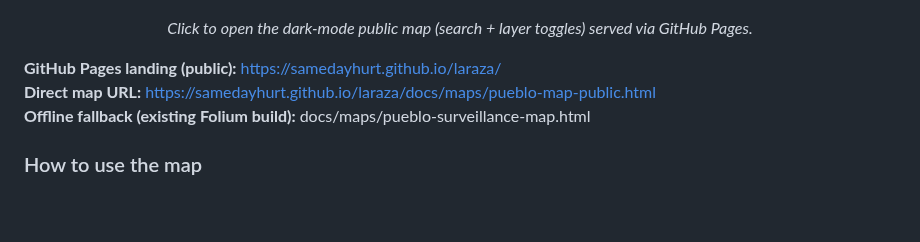
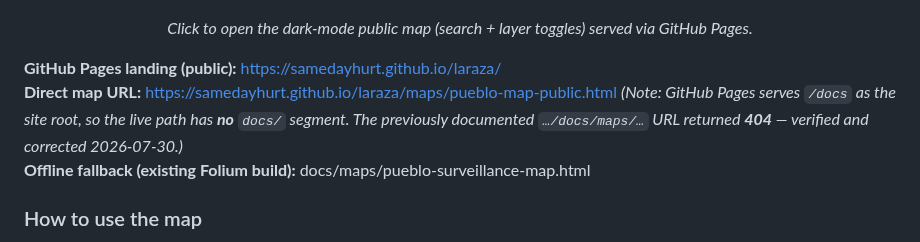
Before and after one commit to samedayhurt/laraza, a Markdown page: README.md, the part around the change. Rendered like a GitHub page; blank space fills up the shorter version.

Commit message:
Fix broken GitHub Pages map URL in README
GitHub Pages serves /docs as the site root, so the live map has no docs/
segment in its path. The documented URL returned 404. Verified the corrected
URL returns 200 and that the live page now carries the re-embedded GeoJSON
without the hijacked ywcapueblo.org source link.

Co-Authored-By: Claude Opus 5 (1M context) <noreply@anthropic.com>

```diff
--- a/README.md
+++ b/README.md
@@ -20,7 +20,8 @@ For all of our family.
 <p align="center"><em>Click to open the dark-mode public map (search + layer toggles) served via GitHub Pages.</em></p>
 
 **GitHub Pages landing (public):** https://samedayhurt.github.io/laraza/
-**Direct map URL:** https://samedayhurt.github.io/laraza/docs/maps/pueblo-map-public.html
+**Direct map URL:** https://samedayhurt.github.io/laraza/maps/pueblo-map-public.html
+*(Note: GitHub Pages serves `/docs` as the site root, so the live path has **no** `docs/` segment. The previously documented `…/docs/maps/…` URL returned **404** — verified and corrected 2026-07-30.)*
 **Offline fallback (existing Folium build):** docs/maps/pueblo-surveillance-map.html
 
 ### How to use the map
```
